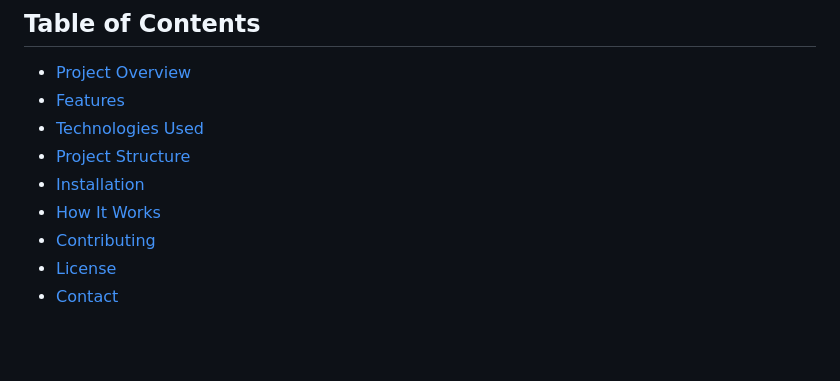
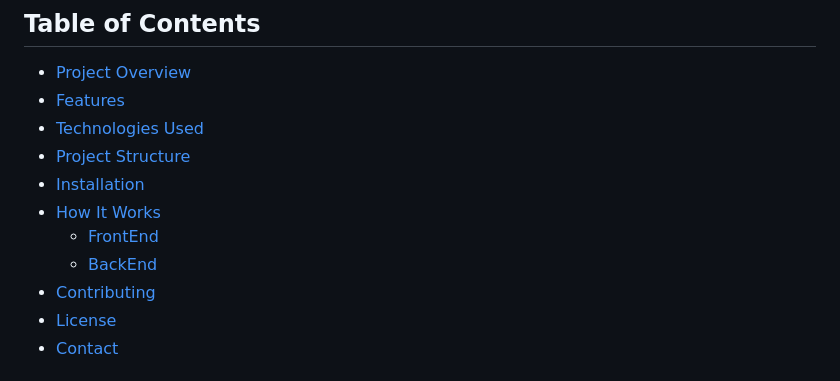
Before and after one commit to prudhvi1519/Pins-Studio, a Markdown page: README.md, the part around the change. Rendered like a GitHub page; blank space fills up the shorter version.

```diff
--- a/README.md
+++ b/README.md
@@ -12,6 +12,8 @@ Welcome to **Pins Studio**! This project is designed to be a comprehensive platf
 - [Project Structure](#-project-structure)
 - [Installation](#-installation)
 - [How It Works](#-how-it-works)
+    - [FrontEnd](#frontend)
+    - [BackEnd](#backend)
 - [Contributing](#-contributing)
 - [License](#-license)
 - [Contact](#-contact)
```
